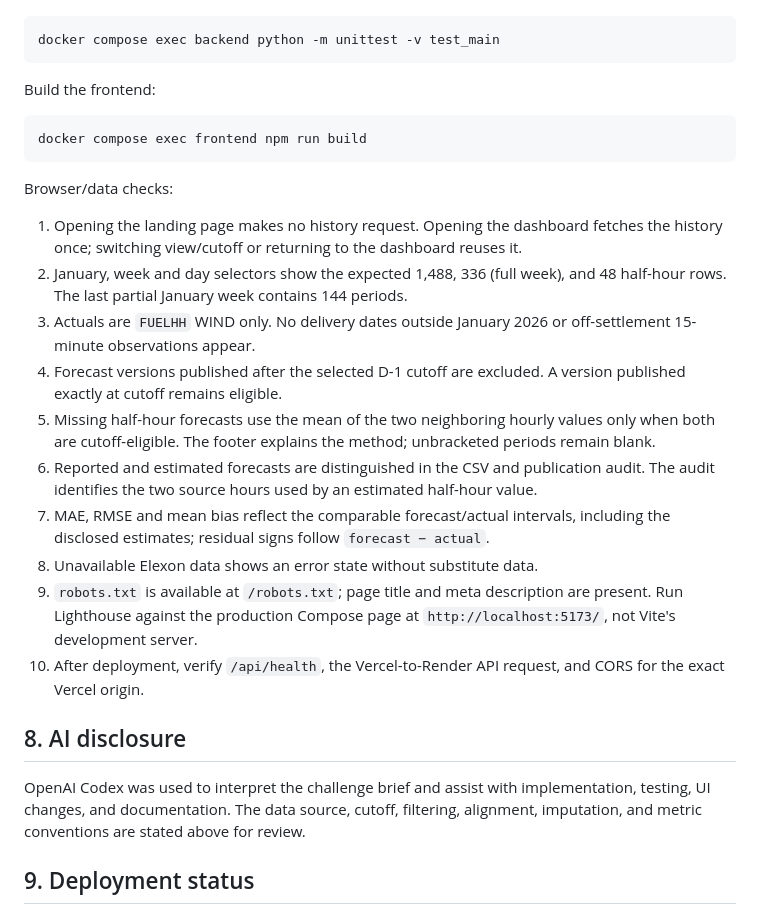
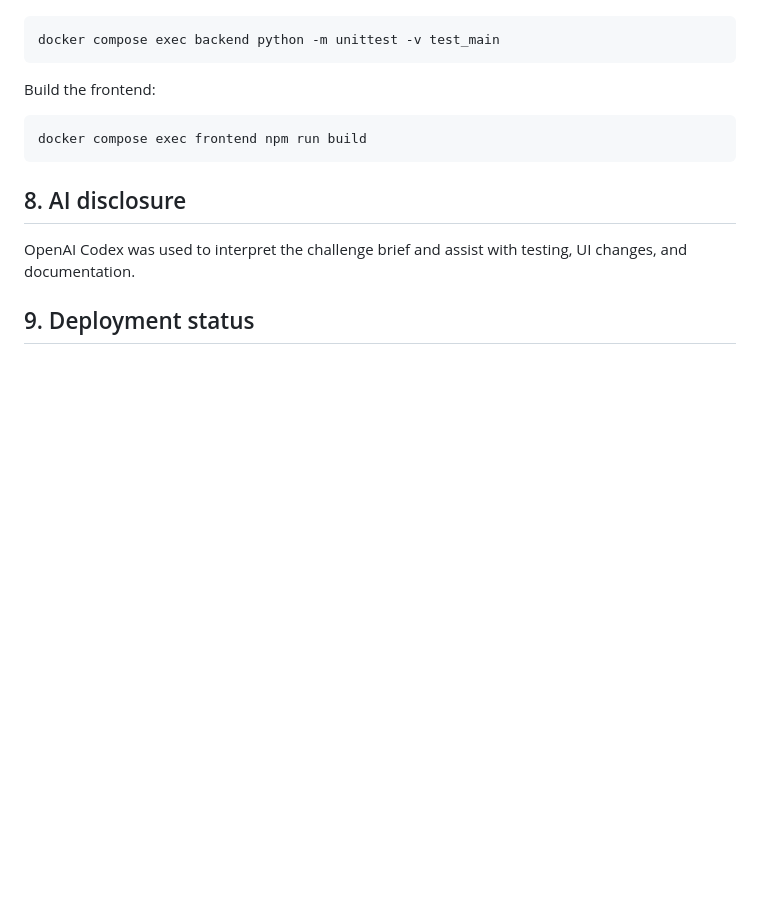
Before and after one commit to PraneethaSikhakolli/dniwku, a Markdown page: README.md, the part around the change. Rendered like a GitHub page; blank space fills up the shorter version.

````diff
--- a/README.md
+++ b/README.md
@@ -141,22 +141,9 @@ Build the frontend:
 docker compose exec frontend npm run build
 ```
 
-Browser/data checks:
-
-1. Opening the landing page makes no history request. Opening the dashboard fetches the history once; switching view/cutoff or returning to the dashboard reuses it.
-2. January, week and day selectors show the expected 1,488, 336 (full week), and 48 half-hour rows. The last partial January week contains 144 periods.
-3. Actuals are `FUELHH` WIND only. No delivery dates outside January 2026 or off-settlement 15-minute observations appear.
-4. Forecast versions published after the selected D-1 cutoff are excluded. A version published exactly at cutoff remains eligible.
-5. Missing half-hour forecasts use the mean of the two neighboring hourly values only when both are cutoff-eligible. The footer explains the method; unbracketed periods remain blank.
-6. Reported and estimated forecasts are distinguished in the CSV and publication audit. The audit identifies the two source hours used by an estimated half-hour value.
-7. MAE, RMSE and mean bias reflect the comparable forecast/actual intervals, including the disclosed estimates; residual signs follow `forecast − actual`.
-8. Unavailable Elexon data shows an error state without substitute data.
-9. `robots.txt` is available at `/robots.txt`; page title and meta description are present. Run Lighthouse against the production Compose page at `http://localhost:5173/`, not Vite's development server.
-10. After deployment, verify `/api/health`, the Vercel-to-Render API request, and CORS for the exact Vercel origin.
-
 ## 8. AI disclosure
 
-OpenAI Codex was used to interpret the challenge brief and assist with implementation, testing, UI changes, and documentation. The data source, cutoff, filtering, alignment, imputation, and metric conventions are stated above for review.
+OpenAI Codex was used to interpret the challenge brief and assist with testing, UI changes, and documentation.
 
 ## 9. Deployment status
 
````
